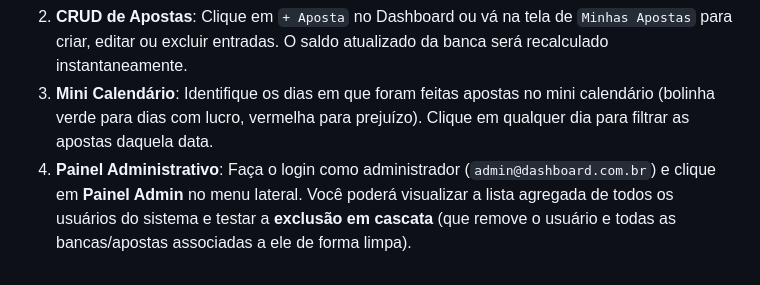
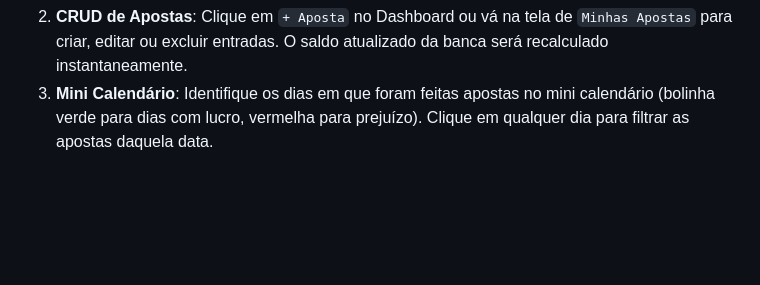
Before and after one commit to duvilela/apps, a Markdown page: README.md, the part around the change. GitHub-like rendering; blank space fills up the shorter version.

```diff
--- a/README.md
+++ b/README.md
@@ -57,4 +57,3 @@ Aproveite para testar todo o fluxo do sistema na demonstração:
 1. **Dashboard Dinâmico**: Alterne entre a "Banca Principal" (em BRL) e a "Banca de Basquete NBA" (em USD) no canto superior direito e observe a conversão de moedas nos KPIs e os 4 gráficos (Chart.js) se atualizarem.
 2. **CRUD de Apostas**: Clique em `+ Aposta` no Dashboard ou vá na tela de `Minhas Apostas` para criar, editar ou excluir entradas. O saldo atualizado da banca será recalculado instantaneamente.
 3. **Mini Calendário**: Identifique os dias em que foram feitas apostas no mini calendário (bolinha verde para dias com lucro, vermelha para prejuízo). Clique em qualquer dia para filtrar as apostas daquela data.
-4. **Painel Administrativo**: Faça o login como administrador (`admin@dashboard.com.br`) e clique em **Painel Admin** no menu lateral. Você poderá visualizar a lista agregada de todos os usuários do sistema e testar a **exclusão em cascata** (que remove o usuário e todas as bancas/apostas associadas a ele de forma limpa).
```
